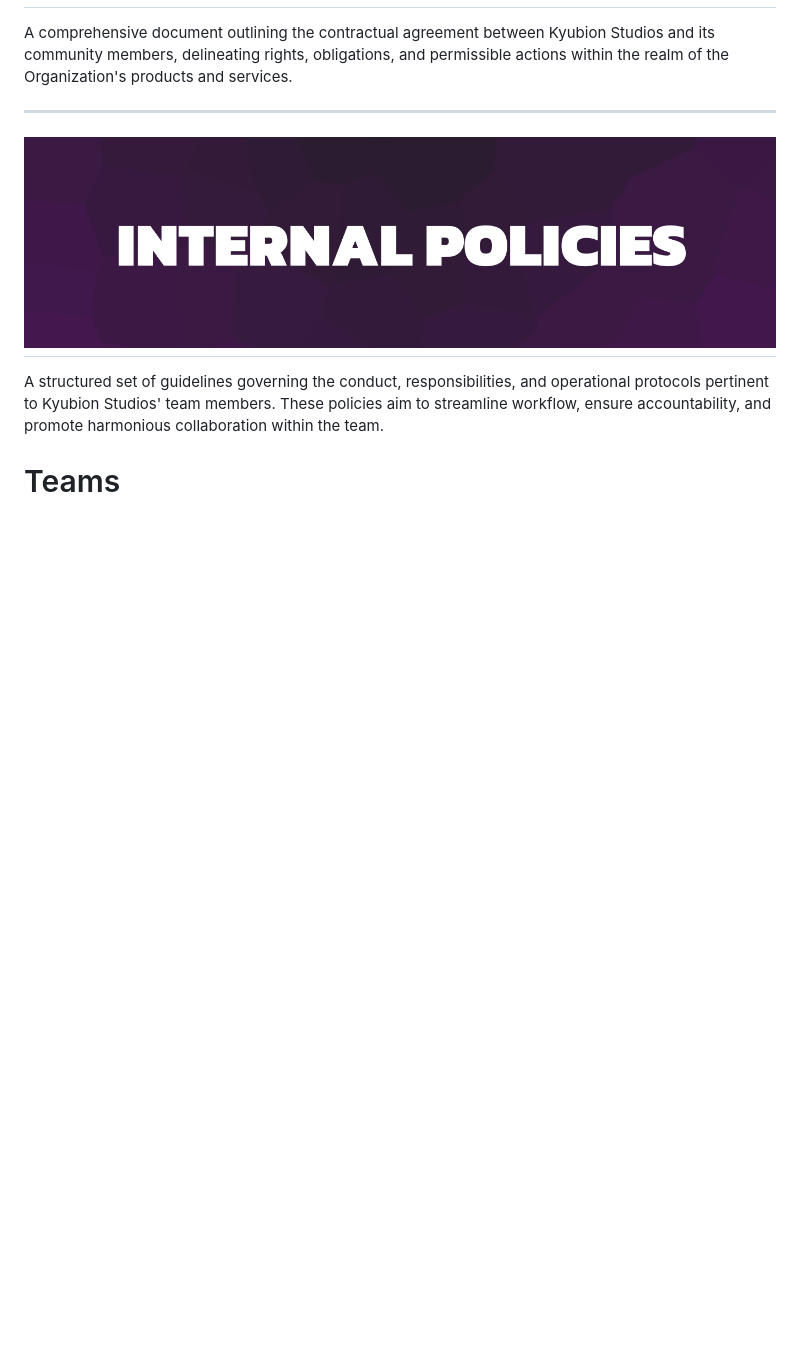
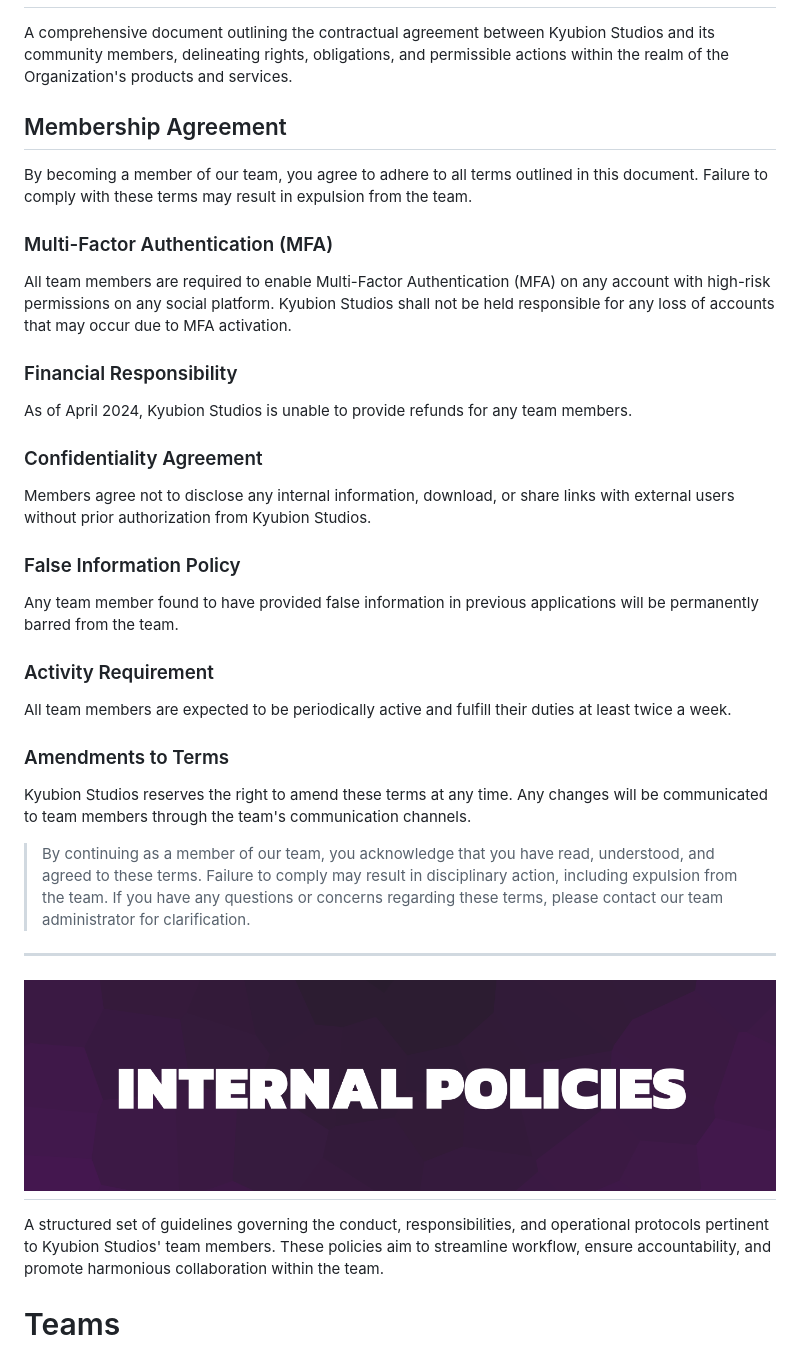
Before and after one commit to Kyubion-Studios/Kyubion-Studios.github.io, a Markdown page: README.md, the part around the change. Drawn GitHub-style; blank space fills up the shorter version.

```diff
--- a/README.md
+++ b/README.md
@@ -8,6 +8,29 @@ In order to maintain a seamless workflow within the team, it is imperative to es
 ***
 # ![Terms of Service](tos-banner.png)
 A comprehensive document outlining the contractual agreement between Kyubion Studios and its community members, delineating rights, obligations, and permissible actions within the realm of the Organization's products and services.
+
+## Membership Agreement
+By becoming a member of our team, you agree to adhere to all terms outlined in this document. Failure to comply with these terms may result in expulsion from the team.
+
+### Multi-Factor Authentication (MFA)
+All team members are required to enable Multi-Factor Authentication (MFA) on any account with high-risk permissions on any social platform. Kyubion Studios shall not be held responsible for any loss of accounts that may occur due to MFA activation.
+
+### Financial Responsibility
+As of April 2024, Kyubion Studios is unable to provide refunds for any team members.
+
+### Confidentiality Agreement
+Members agree not to disclose any internal information, download, or share links with external users without prior authorization from Kyubion Studios.
+
+### False Information Policy
+Any team member found to have provided false information in previous applications will be permanently barred from the team.
+
+### Activity Requirement
+All team members are expected to be periodically active and fulfill their duties at least twice a week.
+
+### Amendments to Terms
+Kyubion Studios reserves the right to amend these terms at any time. Any changes will be communicated to team members through the team's communication channels.
+
+> By continuing as a member of our team, you acknowledge that you have read, understood, and agreed to these terms. Failure to comply may result in disciplinary action, including expulsion from the team. If you have any questions or concerns regarding these terms, please contact our team administrator for clarification.
 
 ***
 # ![Internal Policies](ipp-banner.png)
```
